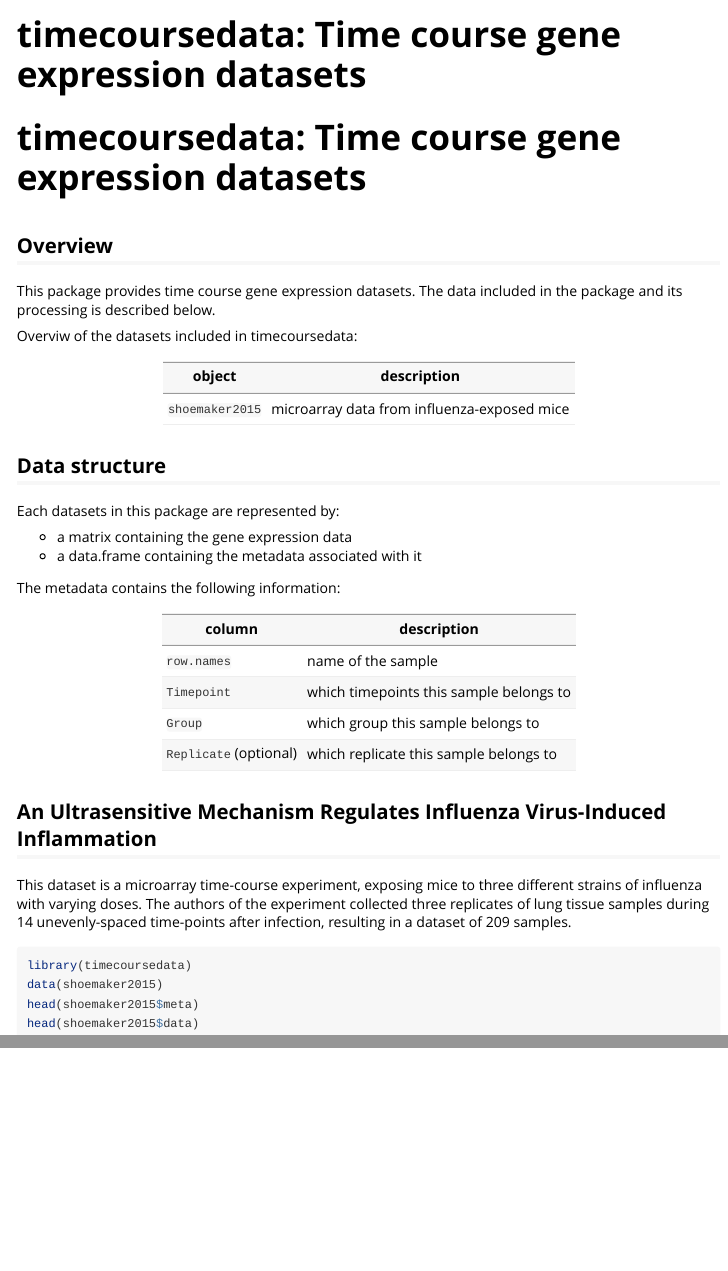
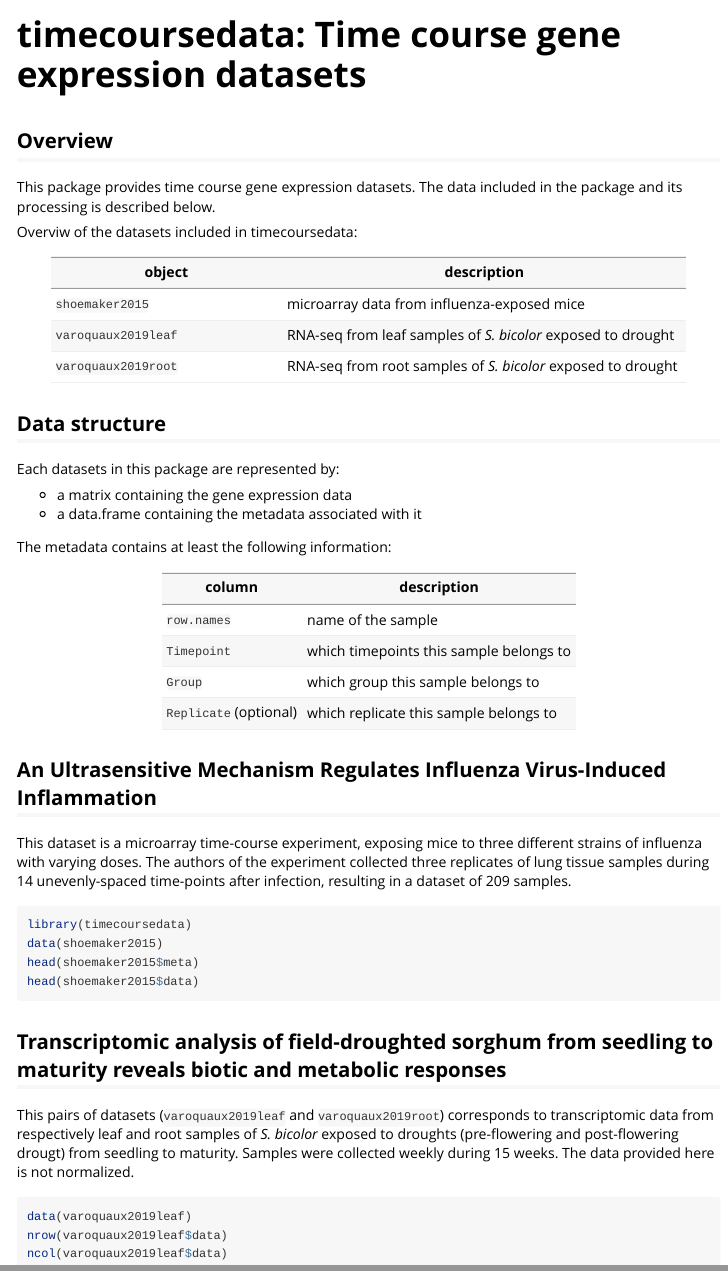
Before and after one commit to bioc/timecoursedata, an R Markdown document (vignettes/documentation.Rmd): the page in a window 1100 px wide, from its top, and a second part further down, joined at a grey line. Rendered offline with R 4.5, knitr and Pandoc, with nearby package versions; the code chunks are not run, so their results and figures are left out.

Commit message:
DOC added short description of EPICON dataset

````diff
--- a/vignettes/documentation.Rmd
+++ b/vignettes/documentation.Rmd
@@ -6,8 +6,6 @@ vignette: >
     %\VignetteIndexEntry{Installation}
       %\usepackage[UTF-8]{inputenc}
 ---
-
-# timecoursedata: Time course gene expression datasets
 
 ## Overview
 
@@ -19,6 +17,9 @@ Overviw of the datasets included in timecoursedata:
 object | description
 ------- | ------------
 `shoemaker2015` | microarray data from influenza-exposed mice
+`varoquaux2019leaf` | RNA-seq from leaf samples of *S. bicolor* exposed to drought
+`varoquaux2019root` | RNA-seq from root samples of *S. bicolor* exposed to drought
+
 
 
 ## Data structure
@@ -28,7 +29,7 @@ Each datasets in this package are represented by:
 - a matrix containing the gene expression data
 - a data.frame containing the metadata associated with it
 
-The metadata contains the following information:
+The metadata contains at least the following information:
 
 column | description
 ----- | ----------
@@ -51,3 +53,18 @@ data(shoemaker2015)
 head(shoemaker2015$meta)
 head(shoemaker2015$data)
 ```
+
+## Transcriptomic analysis of field-droughted sorghum from seedling to maturity reveals biotic and metabolic responses
+
+This pairs of datasets (`varoquaux2019leaf` and `varoquaux2019root`)
+corresponds to transcriptomic data from respectively leaf and root samples of
+*S. bicolor* exposed to droughts (pre-flowering and post-flowering drougt)
+from seedling to maturity. Samples were collected weekly during 15 weeks.
+The data provided here is not normalized.
+
+```{r}
+data(varoquaux2019leaf)
+nrow(varoquaux2019leaf$data)
+ncol(varoquaux2019leaf$data)
+
+```
````
Also changed, not shown: vignettes/documentation.Rmd (1 more changed lines).
